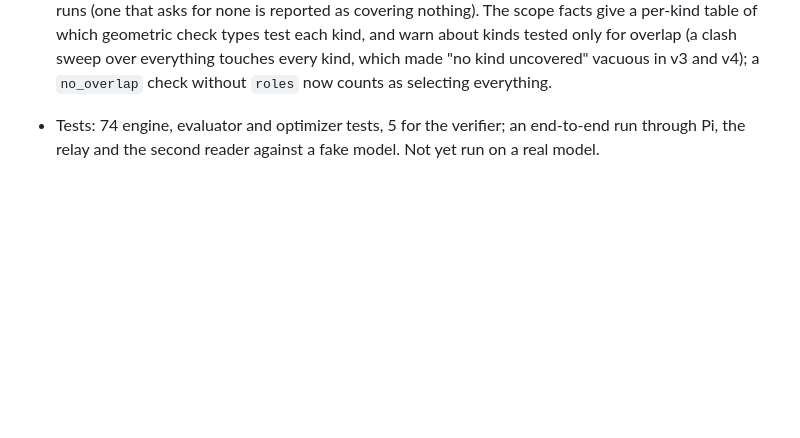
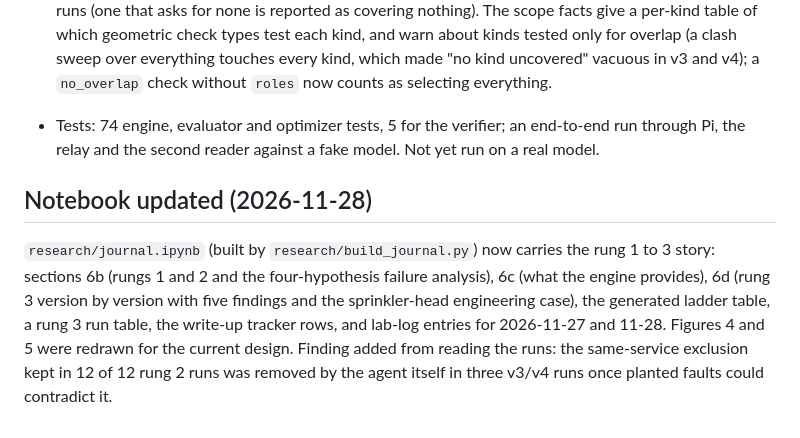
Before and after one commit to SophusRosendahl/ple-submission, a Markdown page: docs/design-decisions.md, the part around the change. Rendered like a GitHub page; blank space fills up the shorter version.

```diff
--- a/docs/design-decisions.md
+++ b/docs/design-decisions.md
@@ -880,3 +880,7 @@ different-model ablation stays possible (the model is a setting) but is not plan
 2. **Independent second reading (`verify_facts`).** The agent lists the facts its checks and parameter ranges rest on as neutral questions with its own answers (IFC class per element type, service-entry coordinates, limits, counts). A fresh-context run of the same model with only `read` and `bash` on the task container, a budget of 15 calls per use (separate from the agent's 40, logged as `verifier:`), sees the task text, the file listing and the questions, never the answers, and cites a source for each. The harness compares (normalized text, numbers within 0.5 % or the given tolerance, points within 25 mm) and reports agree / DISAGREE (with the other reading and its sheet) / NOT FOUND. Four uses per task. Disagreement is a prompt to re-read, not a verdict. This targets run-055 (busway class) and run-056 (entry coordinates), where every check was consistent with a misreading. Limit: it is the same model, so a systematic misreading by that model can agree with itself; the value is in the errors that are not systematic.
 3. **Scope gaps.** `z_range` takes `bands` ([[lo, hi], ...], e.g. overhead or plenum) and applies the scope shadow to them, so agents no longer need custom code for the headroom requirement; `z_range` without any limit is refused. A custom check's scope is now detected from the roles it asks the helpers for when it runs (one that asks for none is reported as covering nothing). The scope facts give a per-kind table of which geometric check types test each kind, and warn about kinds tested only for overlap (a clash sweep over everything touches every kind, which made "no kind uncovered" vacuous in v3 and v4); a `no_overlap` check without `roles` now counts as selecting everything.
 - Tests: 74 engine, evaluator and optimizer tests, 5 for the verifier; an end-to-end run through Pi, the relay and the second reader against a fake model. Not yet run on a real model.
+
+## Notebook updated (2026-11-28)
+
+`research/journal.ipynb` (built by `research/build_journal.py`) now carries the rung 1 to 3 story: sections 6b (rungs 1 and 2 and the four-hypothesis failure analysis), 6c (what the engine provides), 6d (rung 3 version by version with five findings and the sprinkler-head engineering case), the generated ladder table, a rung 3 run table, the write-up tracker rows, and lab-log entries for 2026-11-27 and 11-28. Figures 4 and 5 were redrawn for the current design. Finding added from reading the runs: the same-service exclusion kept in 12 of 12 rung 2 runs was removed by the agent itself in three v3/v4 runs once planted faults could contradict it.
```
Also changed, not shown: docs/figures.md (+6 -6 lines), docs/ladder-results.md (+4 -0 lines), docs/figures/fig4-structured-workflow.png, docs/figures/fig5-structured-architecture.png, 5 other files.
